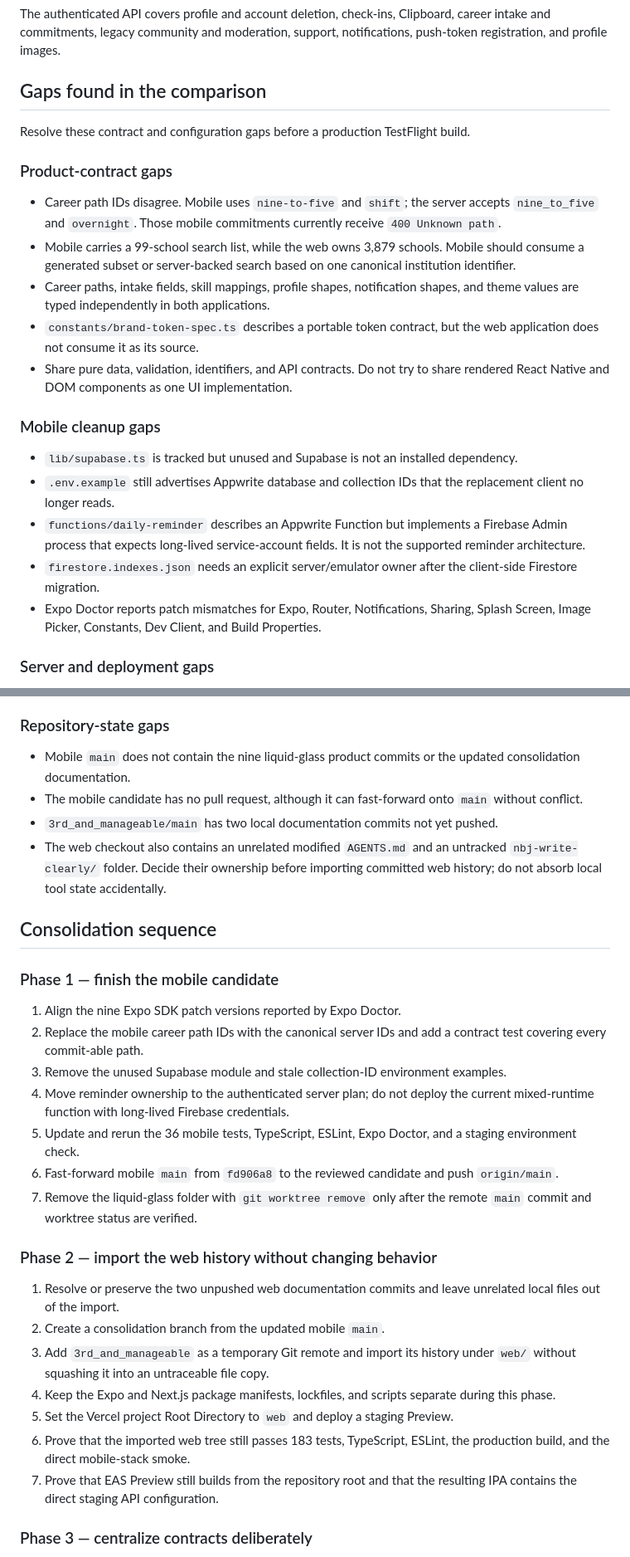
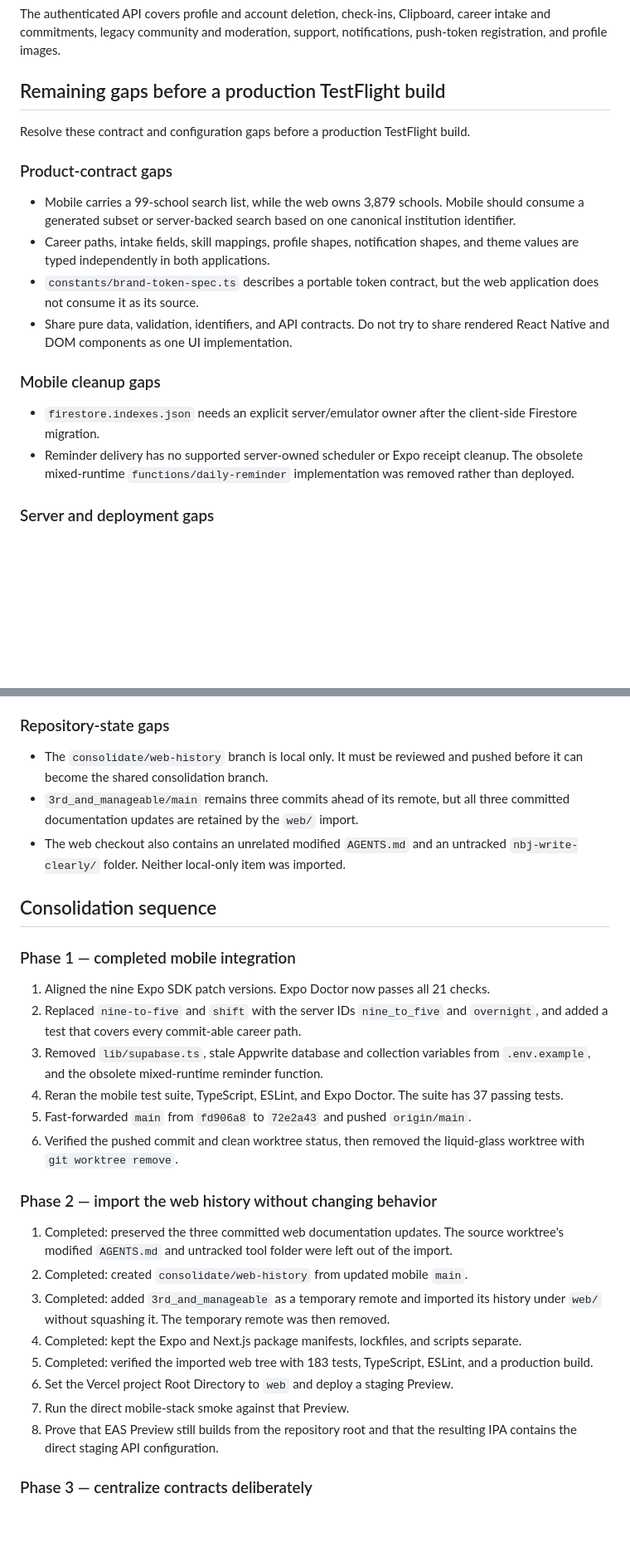
Before and after one commit to ericthirdandmanageable-tech/third-and-manageable-app, a Markdown page: MERGE_PLAN.md, 2 parts joined by grey strips. Shown at 83% size. Drawn GitHub-style; blank space fills up the shorter version.

Commit message:
docs: record consolidation progress

```diff
--- a/MERGE_PLAN.md
+++ b/MERGE_PLAN.md
@@ -77,16 +78,13 @@ The authenticated API covers profile and account deletion, check-ins,
 Clipboard, career intake and commitments, legacy community and moderation,
 support, notifications, push-token registration, and profile images.
 
-## Gaps found in the comparison
+## Remaining gaps before a production TestFlight build
 
 Resolve these contract and configuration gaps before a production TestFlight
 build.
 
 ### Product-contract gaps
 
-- Career path IDs disagree. Mobile uses `nine-to-five` and `shift`; the server
-  accepts `nine_to_five` and `overnight`. Those mobile commitments currently
-  receive `400 Unknown path`.
 - Mobile carries a 99-school search list, while the web owns 3,879 schools.
   Mobile should consume a generated subset or server-backed search based on one
   canonical institution identifier.
@@ -99,18 +97,11 @@ build.
 
 ### Mobile cleanup gaps
 
-- `lib/supabase.ts` is tracked but unused and Supabase is not an installed
-  dependency.
-- `.env.example` still advertises Appwrite database and collection IDs that the
-  replacement client no longer reads.
-- `functions/daily-reminder` describes an Appwrite Function but implements a
-  Firebase Admin process that expects long-lived service-account fields. It is
-  not the supported reminder architecture.
 - `firestore.indexes.json` needs an explicit server/emulator owner after the
   client-side Firestore migration.
-- Expo Doctor reports patch mismatches for Expo, Router, Notifications,
-  Sharing, Splash Screen, Image Picker, Constants, Dev Client, and Build
-  Properties.
+- Reminder delivery has no supported server-owned scheduler or Expo receipt
+  cleanup. The obsolete mixed-runtime `functions/daily-reminder` implementation
+  was removed rather than deployed.
 
 ### Server and deployment gaps
 
@@ -129,46 +120,45 @@ build.
 
 ### Repository-state gaps
 
-- Mobile `main` does not contain the nine liquid-glass product commits or the
-  updated consolidation documentation.
-- The mobile candidate has no pull request, although it can fast-forward onto
-  `main` without conflict.
-- `3rd_and_manageable/main` has two local documentation commits not yet pushed.
+- The `consolidate/web-history` branch is local only. It must be reviewed and
+  pushed before it can become the shared consolidation branch.
+- `3rd_and_manageable/main` remains three commits ahead of its remote, but all
+  three committed documentation updates are retained by the `web/` import.
 - The web checkout also contains an unrelated modified `AGENTS.md` and an
-  untracked `nbj-write-clearly/` folder. Decide their ownership before importing
-  committed web history; do not absorb local tool state accidentally.
+  untracked `nbj-write-clearly/` folder. Neither local-only item was imported.
 
 ## Consolidation sequence
 
-### Phase 1 — finish the mobile candidate
+### Phase 1 — completed mobile integration
 
-1. Align the nine Expo SDK patch versions reported by Expo Doctor.
-2. Replace the mobile career path IDs with the canonical server IDs and add a
-   contract test covering every commit-able path.
-3. Remove the unused Supabase module and stale collection-ID environment
-   examples.
-4. Move reminder ownership to the authenticated server plan; do not deploy the
-   current mixed-runtime function with long-lived Firebase credentials.
-5. Update and rerun the 36 mobile tests, TypeScript, ESLint, Expo Doctor, and a
-   staging environment check.
-6. Fast-forward mobile `main` from `fd906a8` to the reviewed candidate and push
-   `origin/main`.
-7. Remove the liquid-glass folder with `git worktree remove` only after the
-   remote `main` commit and worktree status are verified.
+1. Aligned the nine Expo SDK patch versions. Expo Doctor now passes all 21
+   checks.
+2. Replaced `nine-to-five` and `shift` with the server IDs `nine_to_five` and
+   `overnight`, and added a test that covers every commit-able career path.
+3. Removed `lib/supabase.ts`, stale Appwrite database and collection variables
+   from `.env.example`, and the obsolete mixed-runtime reminder function.
+4. Reran the mobile test suite, TypeScript, ESLint, and Expo Doctor. The suite
+   has 37 passing tests.
+5. Fast-forwarded `main` from `fd906a8` to `72e2a43` and pushed `origin/main`.
+6. Verified the pushed commit and clean worktree status, then removed the
+   liquid-glass worktree with `git worktree remove`.
 
 ### Phase 2 — import the web history without changing behavior
 
-1. Resolve or preserve the two unpushed web documentation commits and leave
-   unrelated local files out of the import.
-2. Create a consolidation branch from the updated mobile `main`.
-3. Add `3rd_and_manageable` as a temporary Git remote and import its history
-   under `web/` without squashing it into an untraceable file copy.
-4. Keep the Expo and Next.js package manifests, lockfiles, and scripts separate
-   during this phase.
-5. Set the Vercel project Root Directory to `web` and deploy a staging Preview.
-6. Prove that the imported web tree still passes 183 tests, TypeScript, ESLint,
-   the production build, and the direct mobile-stack smoke.
-7. Prove that EAS Preview still builds from the repository root and that the
+1. Completed: preserved the three committed web documentation updates. The
+   source worktree's modified `AGENTS.md` and untracked tool folder were left
+   out of the import.
+2. Completed: created `consolidate/web-history` from updated mobile `main`.
+3. Completed: added `3rd_and_manageable` as a temporary remote and imported
+   its history under `web/` without squashing it. The temporary remote was then
+   removed.
+4. Completed: kept the Expo and Next.js package manifests, lockfiles, and
+   scripts separate.
+5. Completed: verified the imported web tree with 183 tests, TypeScript,
+   ESLint, and a production build.
+6. Set the Vercel project Root Directory to `web` and deploy a staging Preview.
+7. Run the direct mobile-stack smoke against that Preview.
+8. Prove that EAS Preview still builds from the repository root and that the
    resulting IPA contains the direct staging API configuration.
 
 ### Phase 3 — centralize contracts deliberately
```
Also changed, not shown: other parts of MERGE_PLAN.md (+19 -18 lines).
